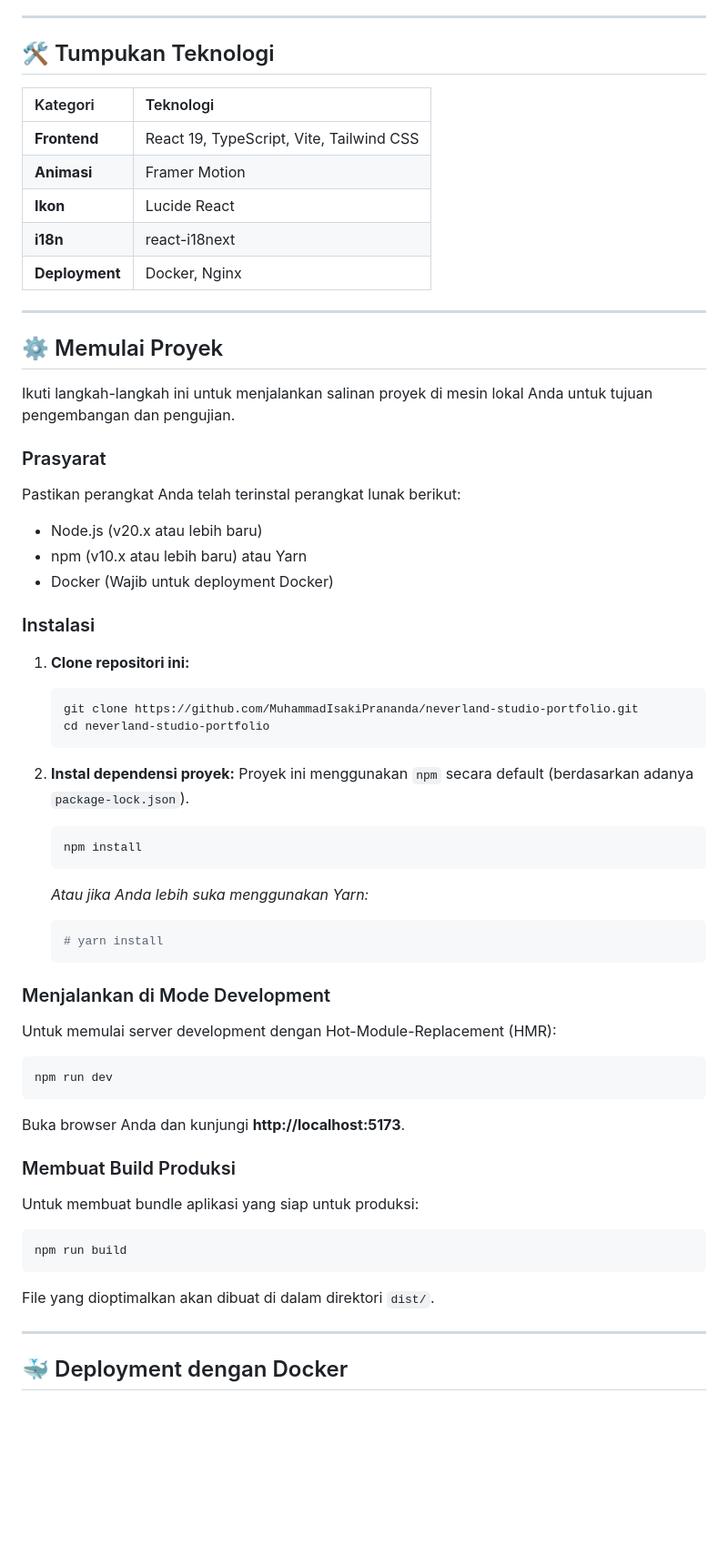
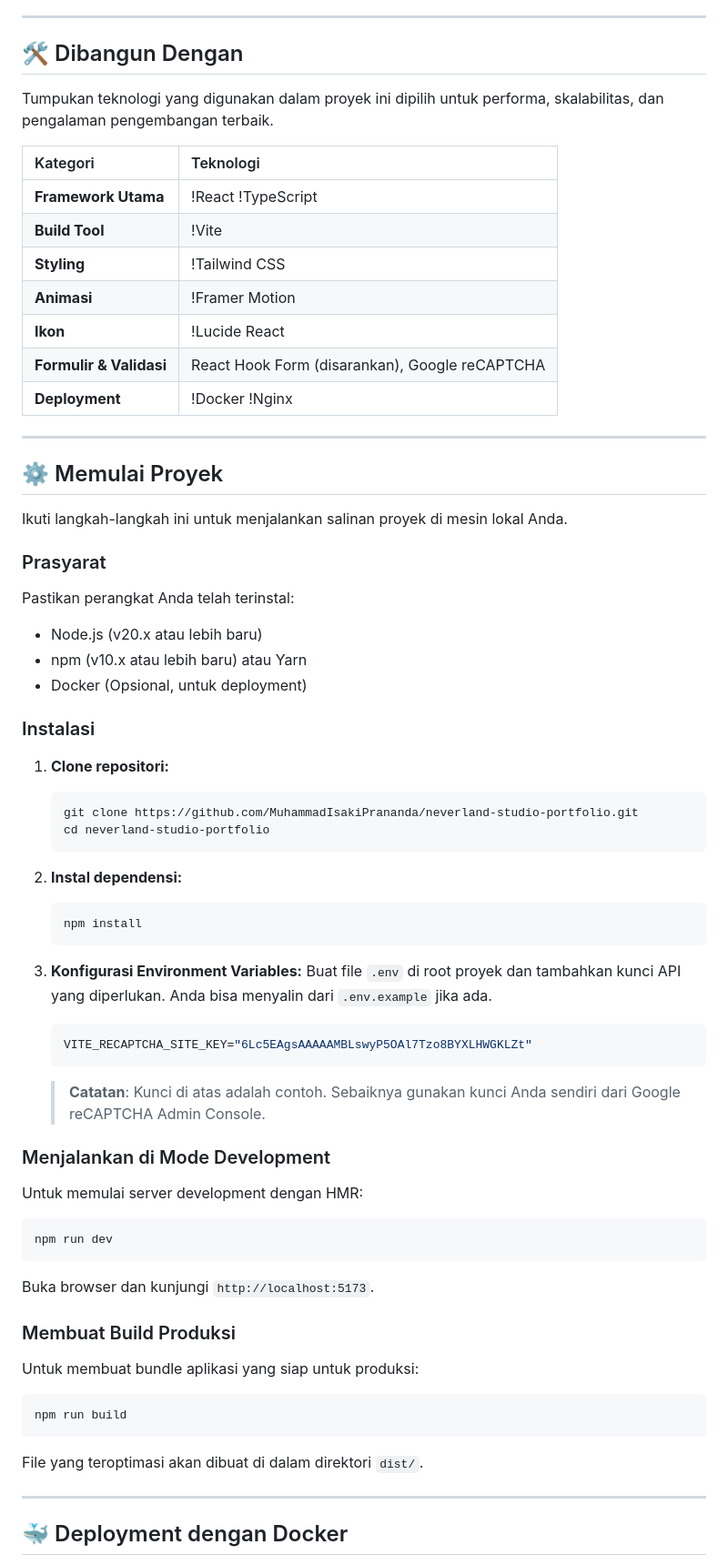
Before and after one commit to MuhammadIsakiPrananda/neverland-studio-portfolio, a Markdown page: README.md, the part around the change printed below. Shown: that part at 91% size. Rendered like a GitHub page; blank space fills up the shorter version.

````diff
--- a/README.md
+++ b/README.md
@@ -58,56 +74,62 @@ Anda dapat melihat versi live dari portofolio ini di sini:
 
 ---
 
-## 🛠️ Tumpukan Teknologi
+## 🛠️ Dibangun Dengan
 
-| Kategori      | Teknologi                                                                                                                                                                                          |
-| :------------ | :------------------------------------------------------------------------------------------------------------------------------------------------------------------------------------------------- |
-| **Frontend**  | React 19, TypeScript, Vite, Tailwind CSS                                                  |
-| **Animasi**   | Framer Motion                                                                                                                                                    |
-| **Ikon**      | Lucide React                                                                                                                                                                |
-| **i18n**      | react-i18next                                                                                                                                                        |
-| **Deployment**| Docker, Nginx                                                                                                                                  |
+Tumpukan teknologi yang digunakan dalam proyek ini dipilih untuk performa, skalabilitas, dan pengalaman pengembangan terbaik.
+
+| Kategori | Teknologi |
+| :--- | :--- |
+| **Framework Utama** | !React !TypeScript |
+| **Build Tool** | !Vite |
+| **Styling** | !Tailwind CSS |
+| **Animasi** | !Framer Motion |
+| **Ikon** | !Lucide React |
+| **Formulir & Validasi** | React Hook Form (disarankan), Google reCAPTCHA |
+| **Deployment** | !Docker !Nginx |
 
 ---
 
 ## ⚙️ Memulai Proyek
 
-Ikuti langkah-langkah ini untuk menjalankan salinan proyek di mesin lokal Anda untuk tujuan pengembangan dan pengujian.
+Ikuti langkah-langkah ini untuk menjalankan salinan proyek di mesin lokal Anda.
 
 ### Prasyarat
 
-Pastikan perangkat Anda telah terinstal perangkat lunak berikut:
--   Node.js (v20.x atau lebih baru)
--   npm (v10.x atau lebih baru) atau Yarn
--   Docker (Wajib untuk deployment Docker)
+Pastikan perangkat Anda telah terinstal:
+*   Node.js (v20.x atau lebih baru)
+*   npm (v10.x atau lebih baru) atau Yarn
+*   Docker (Opsional, untuk deployment)
 
 ### Instalasi
 
-1.  **Clone repositori ini:**
+1.  **Clone repositori:**
     ```bash
     git clone https://github.com/MuhammadIsakiPrananda/neverland-studio-portfolio.git
     cd neverland-studio-portfolio
     ```
 
-2.  **Instal dependensi proyek:**
-    Proyek ini menggunakan `npm` secara default (berdasarkan adanya `package-lock.json`).
+2.  **Instal dependensi:**
     ```bash
     npm install
     ```
-    *Atau jika Anda lebih suka menggunakan Yarn:*
-    ```bash
-    # yarn install
+
+3.  **Konfigurasi Environment Variables:**
+    Buat file `.env` di root proyek dan tambahkan kunci API yang diperlukan. Anda bisa menyalin dari `.env.example` jika ada.
+    ```env
+    VITE_RECAPTCHA_SITE_KEY="6Lc5EAgsAAAAAMBLswyP5OAl7Tzo8BYXLHWGKLZt"
     ```
+    > **Catatan**: Kunci di atas adalah contoh. Sebaiknya gunakan kunci Anda sendiri dari Google reCAPTCHA Admin Console.
 
 ### Menjalankan di Mode Development
 
-Untuk memulai server development dengan Hot-Module-Replacement (HMR):
+Untuk memulai server development dengan HMR:
 
 ```bash
 npm run dev
 ```
 
-Buka browser Anda dan kunjungi **http://localhost:5173**.
+Buka browser dan kunjungi `http://localhost:5173`.
 
 ### Membuat Build Produksi
 
@@ -117,7 +139,7 @@ Untuk membuat bundle aplikasi yang siap untuk produksi:
 npm run build
 ```
 
-File yang dioptimalkan akan dibuat di dalam direktori `dist/`.
+File yang teroptimasi akan dibuat di dalam direktori `dist/`.
 
 ---
 
````
Also changed, not shown: other parts of README.md (+77 -66 lines), public/images/Screenshot 2025-11-12 105513.png (added).
